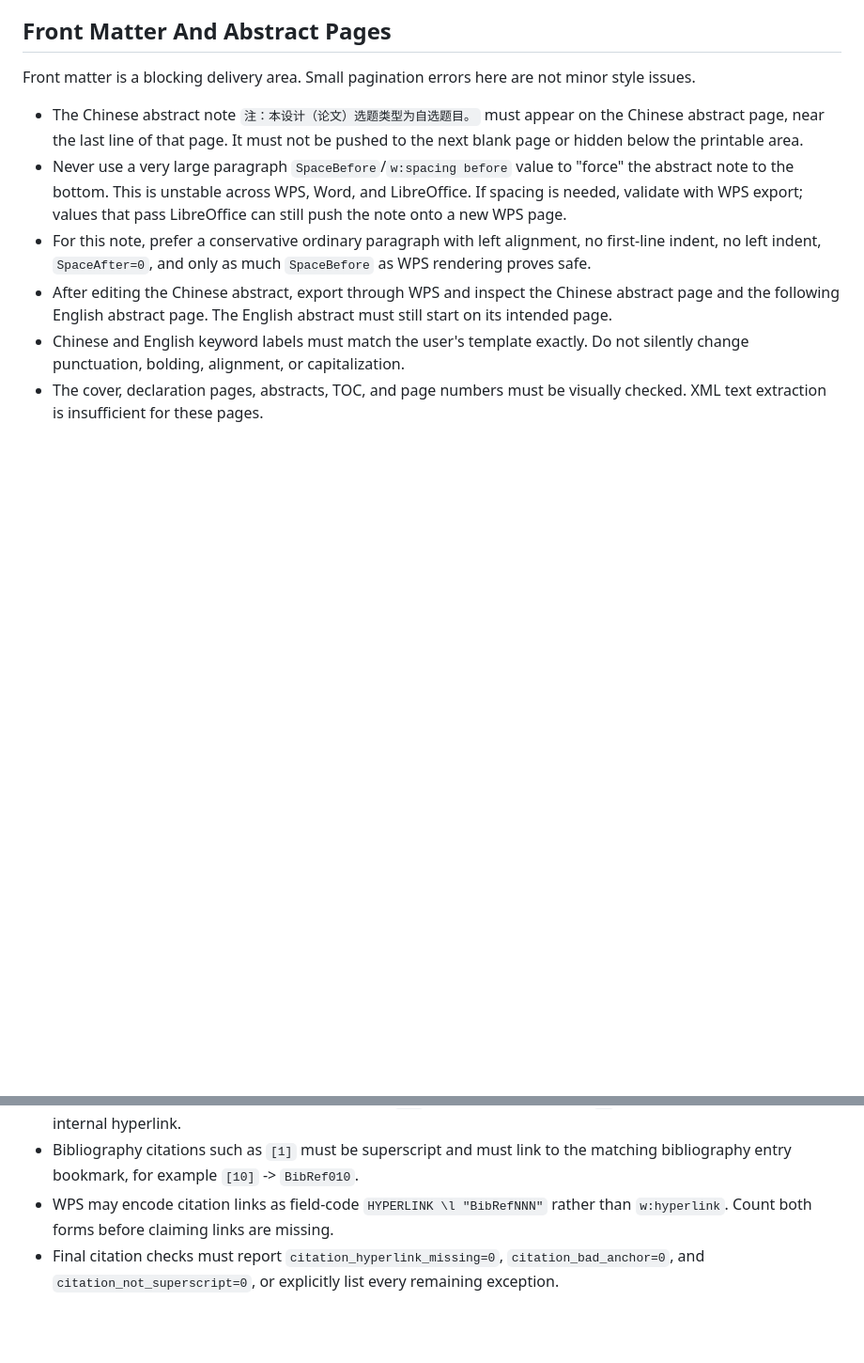
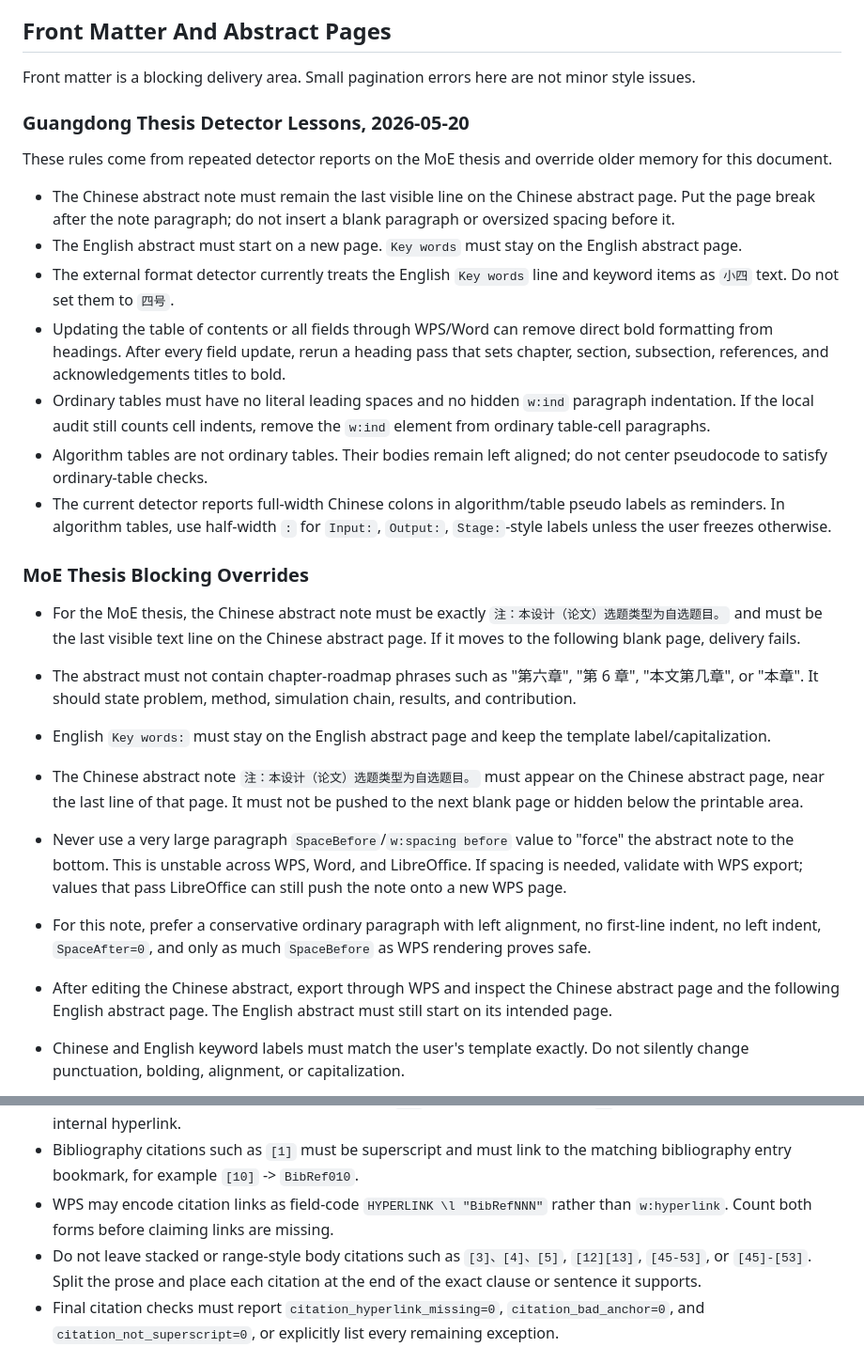
Before and after one commit to Deepmind666/lkr_ai_tool, a Markdown page: skills/docx-format-guard/SKILL.md, 2 parts joined by grey strips. Shown at 94% size. GitHub-like rendering; blank space fills up the shorter version.

Commit message:
skills: harden MoE thesis format and AIGC checks

```diff
--- a/skills/docx-format-guard/SKILL.md
+++ b/skills/docx-format-guard/SKILL.md
@@ -53,6 +53,43 @@ Use this skill before and after editing important DOCX files, especially thesis
 Front matter is a blocking delivery area. Small pagination errors here are not
 minor style issues.
 
+### Guangdong Thesis Detector Lessons, 2026-05-20
+
+These rules come from repeated detector reports on the MoE thesis and override
+older memory for this document.
+
+- The Chinese abstract note must remain the last visible line on the Chinese
+  abstract page. Put the page break after the note paragraph; do not insert a
+  blank paragraph or oversized spacing before it.
+- The English abstract must start on a new page. `Key words` must stay on the
+  English abstract page.
+- The external format detector currently treats the English `Key words` line
+  and keyword items as `小四` text. Do not set them to `四号`.
+- Updating the table of contents or all fields through WPS/Word can remove
+  direct bold formatting from headings. After every field update, rerun a
+  heading pass that sets chapter, section, subsection, references, and
+  acknowledgements titles to bold.
+- Ordinary tables must have no literal leading spaces and no hidden `w:ind`
+  paragraph indentation. If the local audit still counts cell indents, remove
+  the `w:ind` element from ordinary table-cell paragraphs.
+- Algorithm tables are not ordinary tables. Their bodies remain left aligned;
+  do not center pseudocode to satisfy ordinary-table checks.
+- The current detector reports full-width Chinese colons in algorithm/table
+  pseudo labels as reminders. In algorithm tables, use half-width `:` for
+  `Input:`, `Output:`, `Stage:`-style labels unless the user freezes otherwise.
+
+### MoE Thesis Blocking Overrides
+
+- For the MoE thesis, the Chinese abstract note must be exactly
+  `注：本设计（论文）选题类型为自选题目。` and must be the last visible text line on
+  the Chinese abstract page. If it moves to the following blank page, delivery
+  fails.
+- The abstract must not contain chapter-roadmap phrases such as "第六章",
+  "第 6 章", "本文第几章", or "本章". It should state problem, method, simulation
+  chain, results, and contribution.
+- English `Key words:` must stay on the English abstract page and keep the
+  template label/capitalization.
+
 - The Chinese abstract note `注：本设计（论文）选题类型为自选题目。` must appear on
   the Chinese abstract page, near the last line of that page. It must not be
   pushed to the next blank page or hidden below the printable area.
@@ -79,6 +116,9 @@ minor style issues.
 - Jumpability is mandatory. Figure/table/equation `REF` fields must include the `\h` switch or an equivalent internal hyperlink.
 - Bibliography citations such as `[1]` must be superscript and must link to the matching bibliography entry bookmark, for example `[10]` -> `BibRef010`.
 - WPS may encode citation links as field-code `HYPERLINK \l "BibRefNNN"` rather than `w:hyperlink`. Count both forms before claiming links are missing.
+- Do not leave stacked or range-style body citations such as `[3]、[4]、[5]`,
+  `[12][13]`, `[45-53]`, or `[45]-[53]`. Split the prose and place each
+  citation at the end of the exact clause or sentence it supports.
 - Final citation checks must report `citation_hyperlink_missing=0`, `citation_bad_anchor=0`, and `citation_not_superscript=0`, or explicitly list every remaining exception.
 
 ## Fonts
```
Also changed, not shown: skills/thesis-aigc-revision/SKILL.md (+101 -71 lines).
